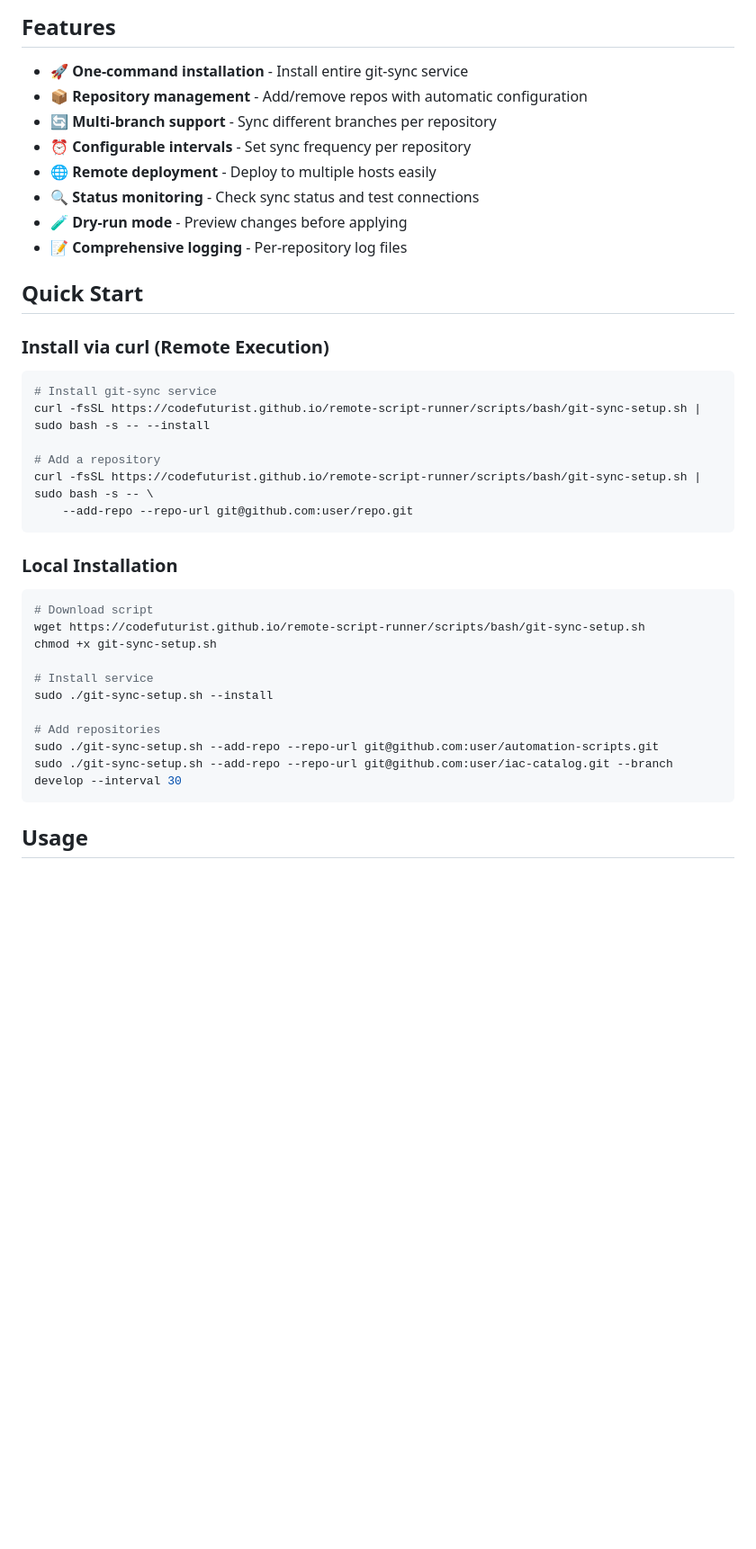
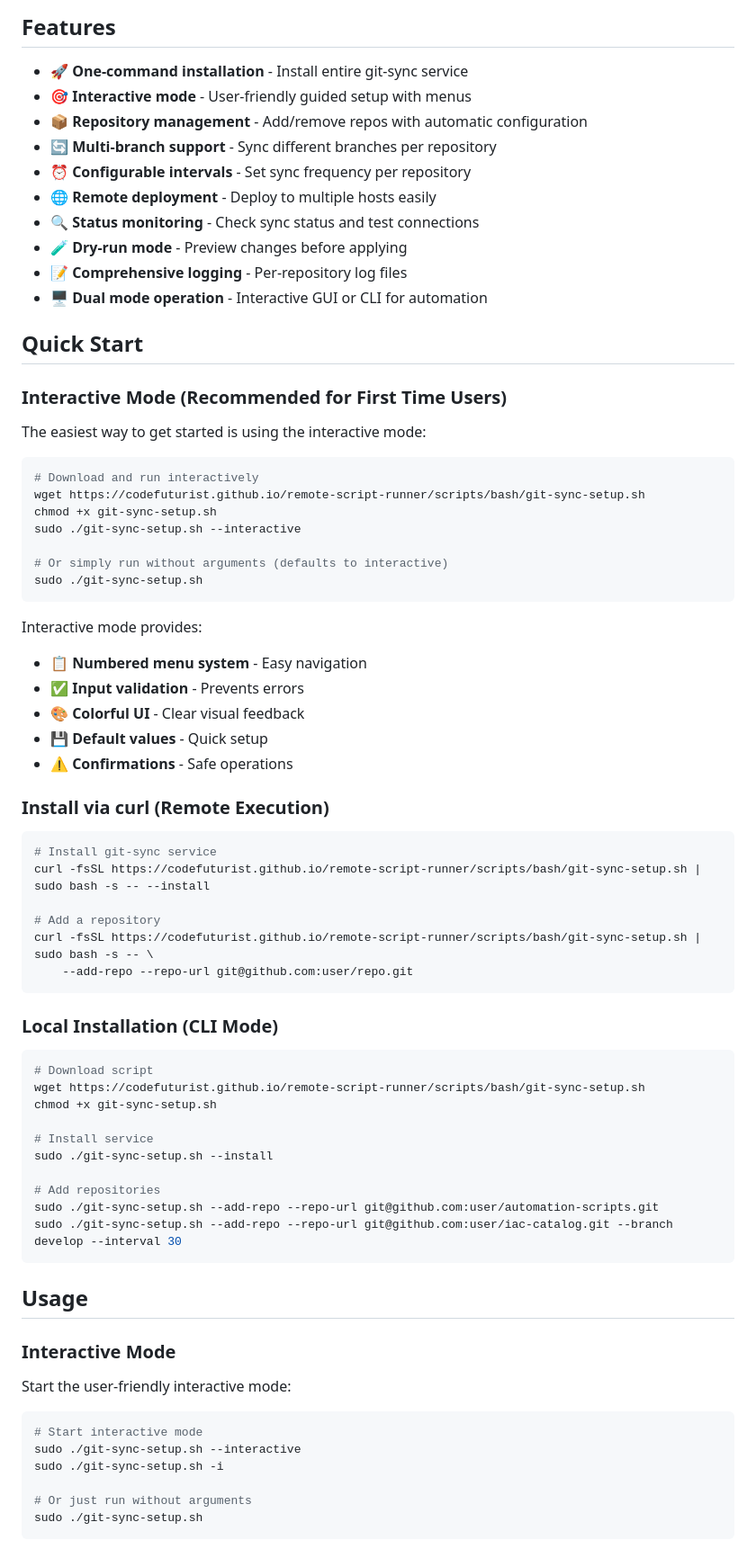
Before and after one commit to codefuturist/remote-script-runner, a Markdown page: docs/git-sync-setup.md, the part around one of its changes. Shown at 90% size. GitHub-like rendering; blank space fills up the shorter version.

````diff
--- a/docs/git-sync-setup.md
+++ b/docs/git-sync-setup.md
@@ -9,6 +9,7 @@ This script provides a comprehensive solution for managing the git-sync service,
 ## Features
 
 - 🚀 **One-command installation** - Install entire git-sync service
+- 🎯 **Interactive mode** - User-friendly guided setup with menus
 - 📦 **Repository management** - Add/remove repos with automatic configuration
 - 🔄 **Multi-branch support** - Sync different branches per repository
 - ⏰ **Configurable intervals** - Set sync frequency per repository
@@ -16,8 +17,30 @@ This script provides a comprehensive solution for managing the git-sync service,
 - 🔍 **Status monitoring** - Check sync status and test connections
 - 🧪 **Dry-run mode** - Preview changes before applying
 - 📝 **Comprehensive logging** - Per-repository log files
+- 🖥️ **Dual mode operation** - Interactive GUI or CLI for automation
 
 ## Quick Start
+
+### Interactive Mode (Recommended for First Time Users)
+
+The easiest way to get started is using the interactive mode:
+
+```bash
+# Download and run interactively
+wget https://codefuturist.github.io/remote-script-runner/scripts/bash/git-sync-setup.sh
+chmod +x git-sync-setup.sh
+sudo ./git-sync-setup.sh --interactive
+
+# Or simply run without arguments (defaults to interactive)
+sudo ./git-sync-setup.sh
+```
+
+Interactive mode provides:
+- 📋 **Numbered menu system** - Easy navigation
+- ✅ **Input validation** - Prevents errors
+- 🎨 **Colorful UI** - Clear visual feedback
+- 💾 **Default values** - Quick setup
+- ⚠️ **Confirmations** - Safe operations
 
 ### Install via curl (Remote Execution)
 
@@ -30,7 +53,7 @@ curl -fsSL https://codefuturist.github.io/remote-script-runner/scripts/bash/git-
     --add-repo --repo-url git@github.com:user/repo.git
 ```
 
-### Local Installation
+### Local Installation (CLI Mode)
 
 ```bash
 # Download script
@@ -46,3 +69,17 @@ sudo ./git-sync-setup.sh --add-repo --repo-url git@github.com:user/iac-catalog.g
 ```
 
 ## Usage
+
+### Interactive Mode
+
+Start the user-friendly interactive mode:
+
+```bash
+# Start interactive mode
+sudo ./git-sync-setup.sh --interactive
+sudo ./git-sync-setup.sh -i
+
+# Or just run without arguments
+sudo ./git-sync-setup.sh
+```
+
````
Also changed, not shown: other parts of docs/git-sync-setup.md (+36 -1 lines).
